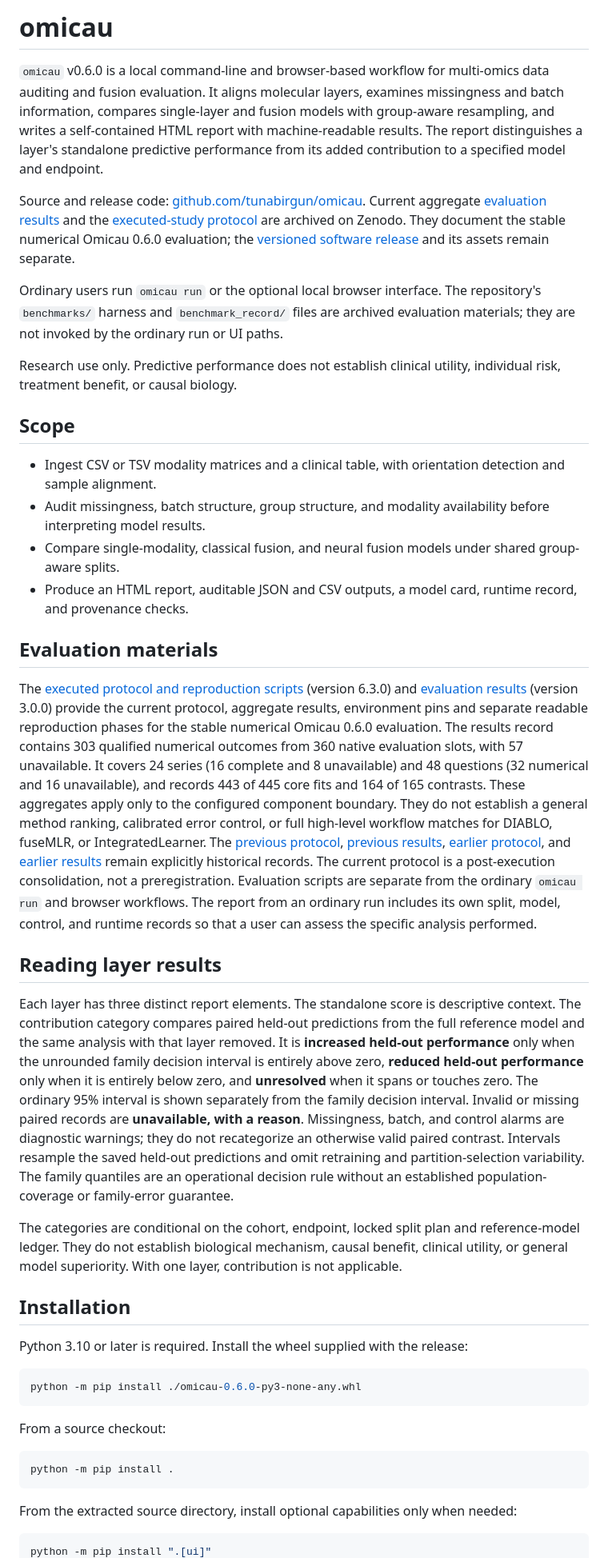
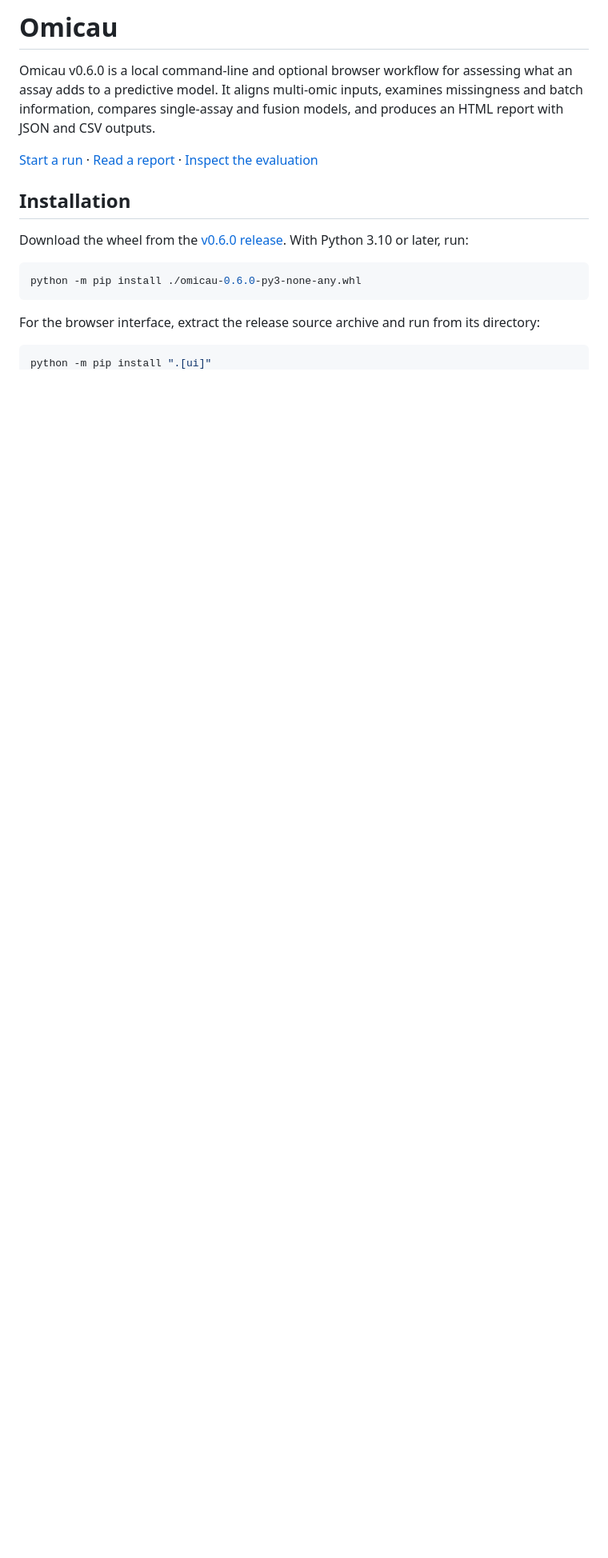
Before and after one commit to tunabirgun/omicau, a Markdown page: README.md, the part around one of its changes. Shown at 80% size. GitHub-like rendering; blank space fills up the shorter version.

````diff
--- a/README.md
+++ b/README.md
@@ -1,45 +1,18 @@
-# omicau
+# Omicau
 
-`omicau` v0.6.0 is a local command-line and browser-based workflow for multi-omics data auditing and fusion evaluation. It aligns molecular layers, examines missingness and batch information, compares single-layer and fusion models with group-aware resampling, and writes a self-contained HTML report with machine-readable results. The report distinguishes a layer's standalone predictive performance from its added contribution to a specified model and endpoint.
+Omicau v0.6.0 is a local command-line and optional browser workflow for assessing what an assay adds to a predictive model. It aligns multi-omic inputs, examines missingness and batch information, compares single-assay and fusion models, and produces an HTML report with JSON and CSV outputs.
 
-Source and release code: [github.com/tunabirgun/omicau](https://github.com/tunabirgun/omicau). Current aggregate [evaluation results](https://doi.org/10.5281/zenodo.23444757) and the [executed-study protocol](https://doi.org/10.5281/zenodo.23444777) are archived on Zenodo. They document the stable numerical Omicau 0.6.0 evaluation; the [versioned software release](https://github.com/tunabirgun/omicau/releases/tag/v0.6.0) and its assets remain separate.
-
-Ordinary users run `omicau run` or the optional local browser interface. The repository's `benchmarks/` harness and `benchmark_record/` files are archived evaluation materials; they are not invoked by the ordinary run or UI paths.
-
-Research use only. Predictive performance does not establish clinical utility, individual risk, treatment benefit, or causal biology.
-
-## Scope
-
-- Ingest CSV or TSV modality matrices and a clinical table, with orientation detection and sample alignment.
-- Audit missingness, batch structure, group structure, and modality availability before interpreting model results.
-- Compare single-modality, classical fusion, and neural fusion models under shared group-aware splits.
-- Produce an HTML report, auditable JSON and CSV outputs, a model card, runtime record, and provenance checks.
-
-## Evaluation materials
-
-The [executed protocol and reproduction scripts](https://doi.org/10.5281/zenodo.23444777) (version 6.3.0) and [evaluation results](https://doi.org/10.5281/zenodo.23444757) (version 3.0.0) provide the current protocol, aggregate results, environment pins and separate readable reproduction phases for the stable numerical Omicau 0.6.0 evaluation. The results record contains 303 qualified numerical outcomes from 360 native evaluation slots, with 57 unavailable. It covers 24 series (16 complete and 8 unavailable) and 48 questions (32 numerical and 16 unavailable), and records 443 of 445 core fits and 164 of 165 contrasts. These aggregates apply only to the configured component boundary. They do not establish a general method ranking, calibrated error control, or full high-level workflow matches for DIABLO, fuseMLR, or IntegratedLearner. The [previous protocol](https://doi.org/10.5281/zenodo.23404072), [previous results](https://doi.org/10.5281/zenodo.23404413), [earlier protocol](https://doi.org/10.5281/zenodo.22304152), and [earlier results](https://doi.org/10.5281/zenodo.22922940) remain explicitly historical records. The current protocol is a post-execution consolidation, not a preregistration. Evaluation scripts are separate from the ordinary `omicau run` and browser workflows. The report from an ordinary run includes its own split, model, control, and runtime records so that a user can assess the specific analysis performed.
-
-## Reading layer results
-
-Each layer has three distinct report elements. The standalone score is descriptive context. The contribution category compares paired held-out predictions from the full reference model and the same analysis with that layer removed. It is **increased held-out performance** only when the unrounded family decision interval is entirely above zero, **reduced held-out performance** only when it is entirely below zero, and **unresolved** when it spans or touches zero. The ordinary 95% interval is shown separately from the family decision interval. Invalid or missing paired records are **unavailable, with a reason**. Missingness, batch, and control alarms are diagnostic warnings; they do not recategorize an otherwise valid paired contrast. Intervals resample the saved held-out predictions and omit retraining and partition-selection variability. The family quantiles are an operational decision rule without an established population-coverage or family-error guarantee.
-
-The categories are conditional on the cohort, endpoint, locked split plan and reference-model ledger. They do not establish biological mechanism, causal benefit, clinical utility, or general model superiority. With one layer, contribution is not applicable.
+[Start a run](https://tunabirgun.github.io/omicau/guide.html) · [Read a report](https://tunabirgun.github.io/omicau/interpretation.html) · [Inspect the evaluation](https://tunabirgun.github.io/omicau/reproducibility.html)
 
 ## Installation
 
-Python 3.10 or later is required. Install the wheel supplied with the release:
+Download the wheel from the [v0.6.0 release](https://github.com/tunabirgun/omicau/releases/tag/v0.6.0). With Python 3.10 or later, run:
 
 ```bash
 python -m pip install ./omicau-0.6.0-py3-none-any.whl
 ```
 
-From a source checkout:
-
-```bash
-python -m pip install .
-```
-
-From the extracted source directory, install optional capabilities only when needed:
+For the browser interface, extract the release source archive and run from its directory:
 
 ```bash
 python -m pip install ".[ui]"
````
Also changed, not shown: other parts of README.md (+47 -90 lines).
